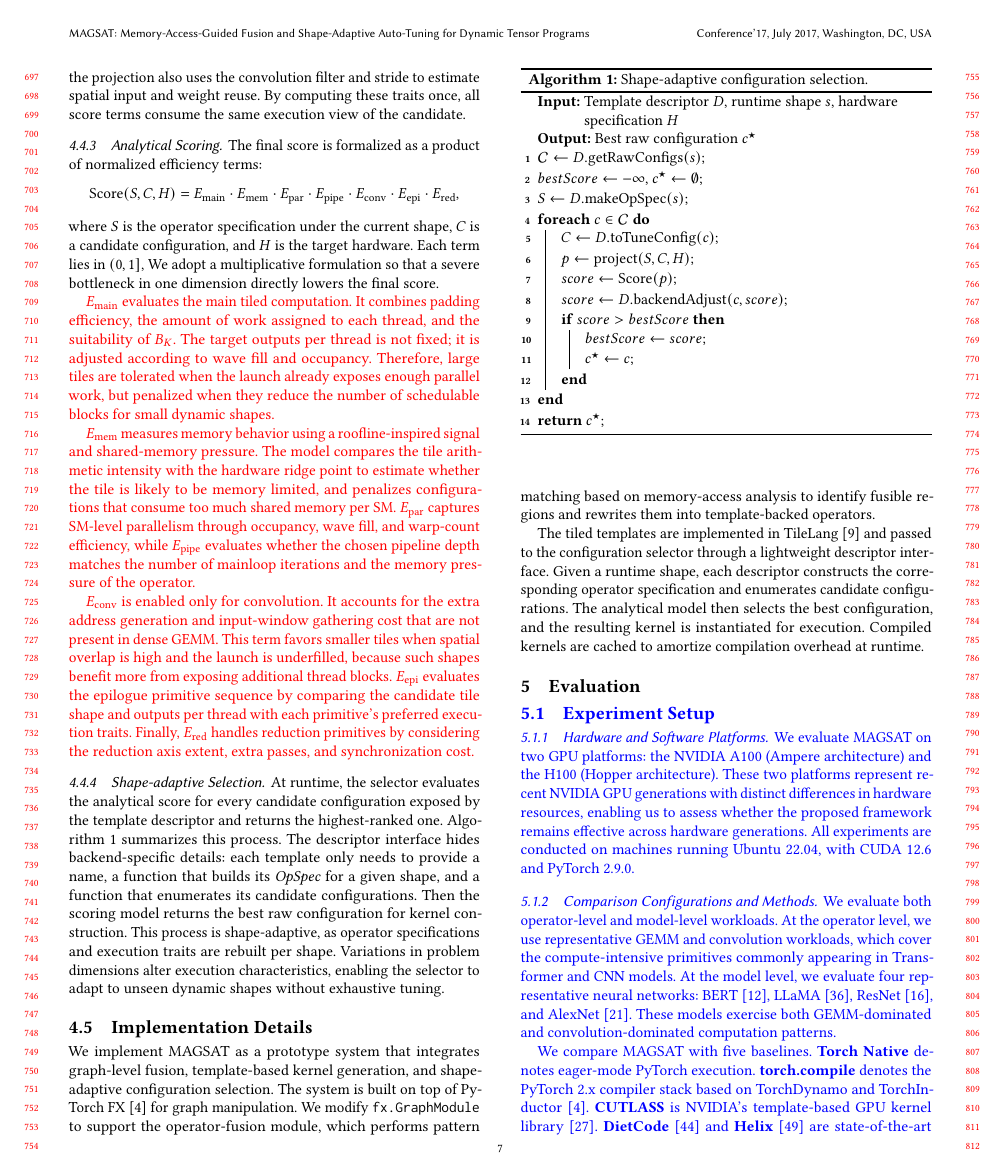
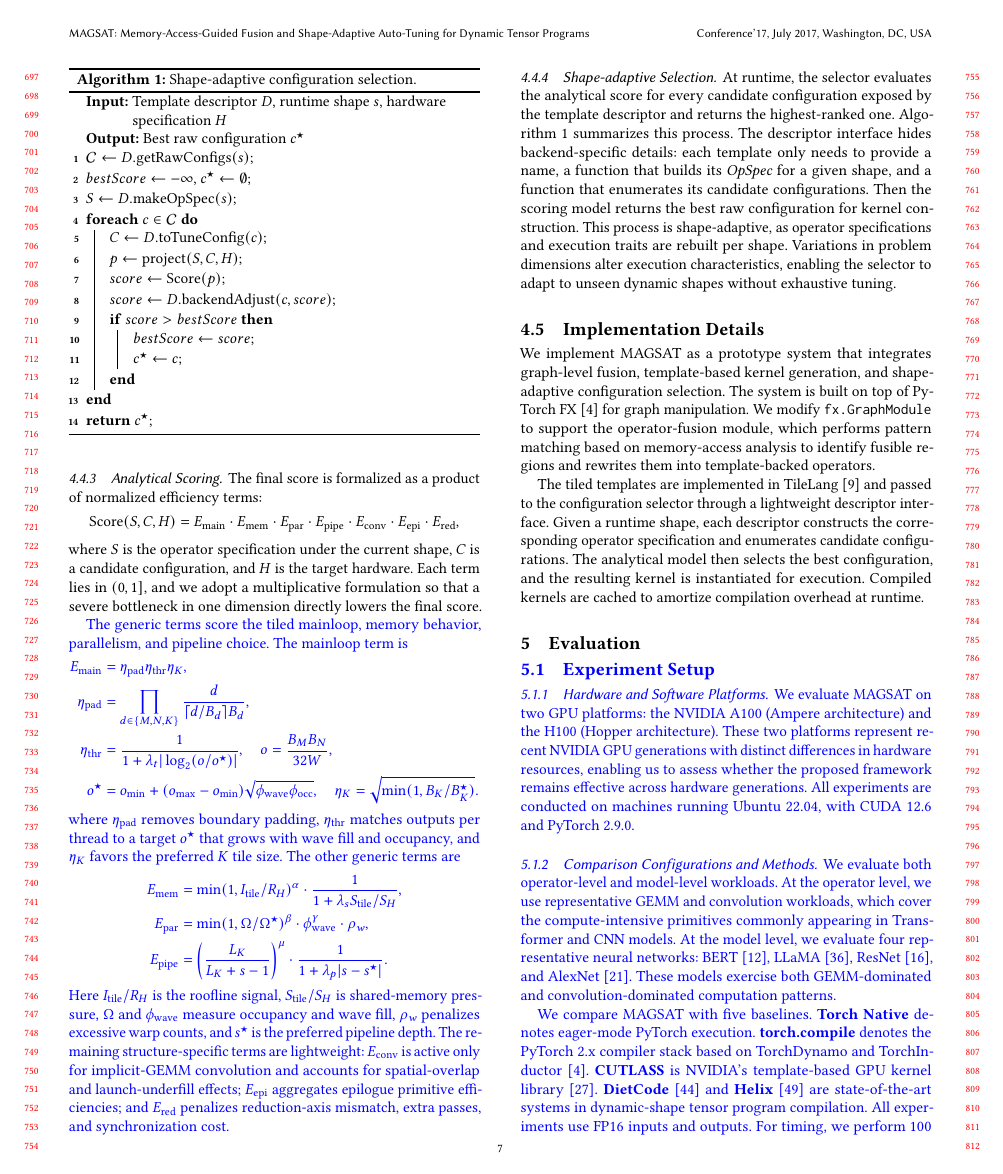
Before and after one commit to leon062112/icpp-dynamic-shape-paper, a LaTeX paper (0-main.tex, which reads section/4-Method.tex): page 7 of 11. Compiled offline with pdfLaTeX.

Commit message:
update method

```diff
--- a/section/4-Method.tex
+++ b/section/4-Method.tex
@@ -295,9 +295,3 @@ first computes a \textit{ConfigProjection}.
 %This projection summarizes how the
 %current shape and tile configuration map to the GPU.
 % SQX：这一长串太多了，可分类别来描述
-\textcolor{red}{The main projected traits
-include the tile counts along each dimension, grid size, outputs per thread,
-mainloop iteration count, per-tile FLOPs and memory traffic, shared-memory
-usage, arithmetic intensity, estimated occupancy, resident blocks per SM, wave
-fill, and preferred pipeline depth.}  For convolution, the projection also uses the convolution filter and stride to estimate spatial input and weight reuse.  By computing these traits once, all score terms consume the same
-execution view of the candidate.
@@ -316,35 +322,53 @@ E_{\mathrm{main}} \cdot E_{\mathrm{mem}} \cdot E_{\mathrm{par}}
 \]
 where $S$ is the operator specification under the current shape, $C$ is a
 candidate configuration, and $H$ is the target hardware.  Each term lies in
-$(0,1]$, We adopt a multiplicative formulation so that a severe bottleneck
+$(0,1]$, and we adopt a multiplicative formulation so that a severe bottleneck
 in one dimension directly lowers the final score.
 
-% SQX：每个efficiency term如何计算的，给出详细公式，至少要给出几个关键的，显得更直观
-\textcolor{red}{$E_{\mathrm{main}}$ evaluates the main tiled computation.  It combines padding
-efficiency, the amount of work assigned to each thread, and the suitability of
-$B_K$.  The target outputs per thread is not fixed; it is adjusted according to
-wave fill and occupancy.  Therefore, large tiles are tolerated when the launch
-already exposes enough parallel work, but penalized when they reduce the number
-of schedulable blocks for small dynamic shapes.}
-
-\textcolor{red}{$E_{\mathrm{mem}}$ measures memory behavior using a roofline-inspired signal
-and shared-memory pressure.  The model compares the tile arithmetic intensity
-with the hardware ridge point to estimate whether the tile is likely to be
-memory limited, and penalizes configurations that consume too much shared
-memory per SM.  $E_{\mathrm{par}}$ captures SM-level parallelism through
-occupancy, wave fill, and warp-count efficiency, while
-$E_{\mathrm{pipe}}$ evaluates whether the chosen pipeline depth matches the
-number of mainloop iterations and the memory pressure of the operator.}
-
-\textcolor{red}{$E_{\mathrm{conv}}$ is enabled only for convolution.  It accounts
-for the extra address generation and input-window gathering cost that are not
-present in dense GEMM.  This term favors smaller tiles when spatial overlap is
-high and the launch is underfilled, because such shapes benefit more from
-exposing additional thread blocks.  $E_{\mathrm{epi}}$ evaluates the epilogue
-primitive sequence by comparing the candidate tile shape and outputs per thread
-with each primitive's preferred execution traits.  Finally,
-$E_{\mathrm{red}}$ handles reduction primitives by considering the reduction
-axis extent, extra passes, and synchronization cost.}
+% SQX：每个具体因子，每个efficiency term如何计算的，给出详细公式，至少要给出几个关键的，显得更直观
+{\color{blue}The generic terms score the tiled mainloop, memory behavior,
+parallelism, and pipeline choice.  The mainloop term is
+\[
+\begin{aligned}
+E_{\mathrm{main}} &=
+\eta_{\mathrm{pad}}\eta_{\mathrm{thr}}\eta_K,\\
+\eta_{\mathrm{pad}} &=
+\prod_{d\in\{M,N,K\}}
+\frac{d}{\lceil d/B_d\rceil B_d},\\
+\eta_{\mathrm{thr}} &=
+\frac{1}{1+\lambda_t|\log_2(o/o^\star)|},\quad
+o=\frac{B_MB_N}{32W},\\
+o^\star &= o_{\min}+(o_{\max}-o_{\min})
+\sqrt{\phi_{\mathrm{wave}}\phi_{\mathrm{occ}}},\quad
+\eta_K=\sqrt{\min(1,B_K/B_K^\star)} .
+\end{aligned}
+\]
+where $\eta_{\mathrm{pad}}$ removes boundary padding, $\eta_{\mathrm{thr}}$
+matches outputs per thread to a target $o^\star$ that grows with wave fill and
+occupancy, and $\eta_K$ favors the preferred $K$ tile size.  The other generic
+terms are
+\[
+\begin{aligned}
+E_{\mathrm{mem}} &=
+\min(1,I_{\mathrm{tile}}/R_H)^{\alpha}
+\cdot \frac{1}{1+\lambda_s S_{\mathrm{tile}}/S_H},\\
+E_{\mathrm{par}} &=
+\min(1,\Omega/\Omega^\star)^{\beta}
+\cdot \phi_{\mathrm{wave}}^{\gamma}
+\cdot \rho_w,\\
+E_{\mathrm{pipe}} &=
+\left(\frac{L_K}{L_K+s-1}\right)^{\mu}
+\cdot \frac{1}{1+\lambda_p|s-s^\star|}.
+\end{aligned}
+\]
+Here $I_{\mathrm{tile}}/R_H$ is the roofline signal, $S_{\mathrm{tile}}/S_H$ is
+shared-memory pressure, $\Omega$ and $\phi_{\mathrm{wave}}$ measure occupancy and
+wave fill, $\rho_w$ penalizes excessive warp counts, and $s^\star$ is the
+preferred pipeline depth.  The remaining structure-specific terms are lightweight:
+$E_{\mathrm{conv}}$ is active only for implicit-GEMM convolution and accounts for
+spatial-overlap and launch-underfill effects; $E_{\mathrm{epi}}$ aggregates
+epilogue primitive efficiencies; and $E_{\mathrm{red}}$ penalizes reduction-axis
+mismatch, extra passes, and synchronization cost.}
 
 % \begin{algorithm}[t]
 % \caption{Shape-adaptive configuration selection}
```
Also changed, not shown: figures/4-method-fusion.pdf, figures/4-method-overview.pdf, figures/4-method-template.pdf, section/4-Method.tex (30 more changed lines).
